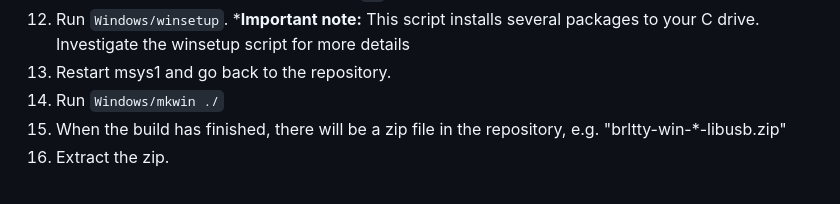
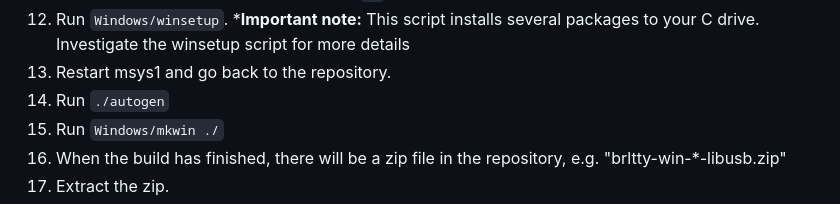
Before and after one commit to nvaccess/nvda-misc-deps, a Markdown page: readme.md, the part around the change. Drawn GitHub-style.

Commit message:
Add autogen

```diff
--- a/readme.md
+++ b/readme.md
@@ -57,6 +57,7 @@ Use the following steps to build a version of the brlapi Python extension that i
 1. Move to the BRLTTY repository with the `cd` command
 1. Run `Windows/winsetup`. ***Important note:** This script installs several packages to your C drive. Investigate the winsetup script for more details
 1. Restart msys1 and go back to the repository.
+1. Run `./autogen`
 1. Run `Windows/mkwin ./`
 1. When the build has finished, there will be a zip file in the repository, e.g. "brltty-win-*-libusb.zip"
 1. Extract the zip.
```
